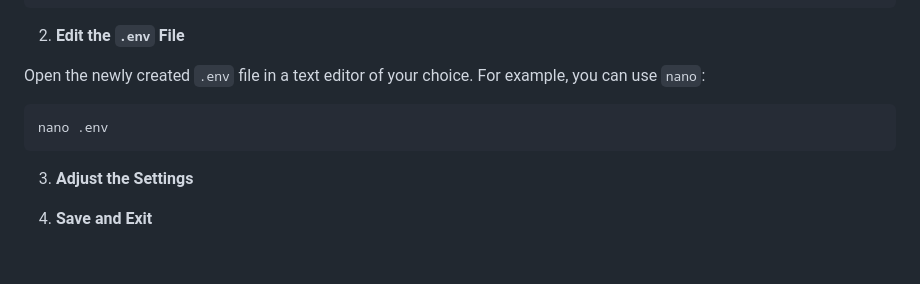
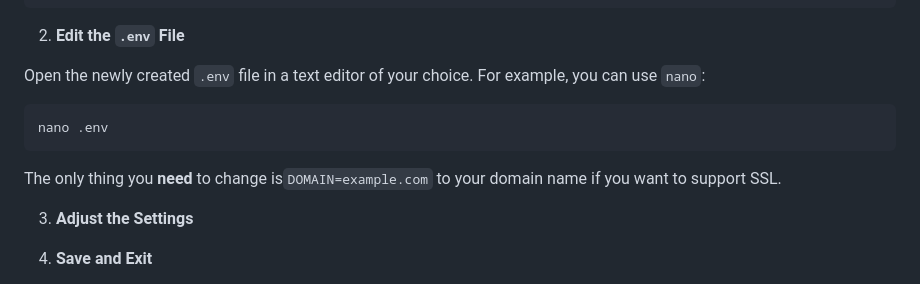
Before and after one commit to DanConwayDev/ngit-relay, a Markdown page: DEPLOYMENT.md, the part around the change. Drawn GitHub-style; blank space fills up the shorter version.

Commit message:
docs: state the only ev that needs changing

````diff
--- a/DEPLOYMENT.md
+++ b/DEPLOYMENT.md
@@ -121,6 +121,8 @@ Open the newly created `.env` file in a text editor of your choice. For example,
 nano .env
 ```
 
+The only thing you **need** to change is`DOMAIN=example.com` to your domain name if you want to support SSL.
+
 3. **Adjust the Settings**
 
 4. **Save and Exit**
````
